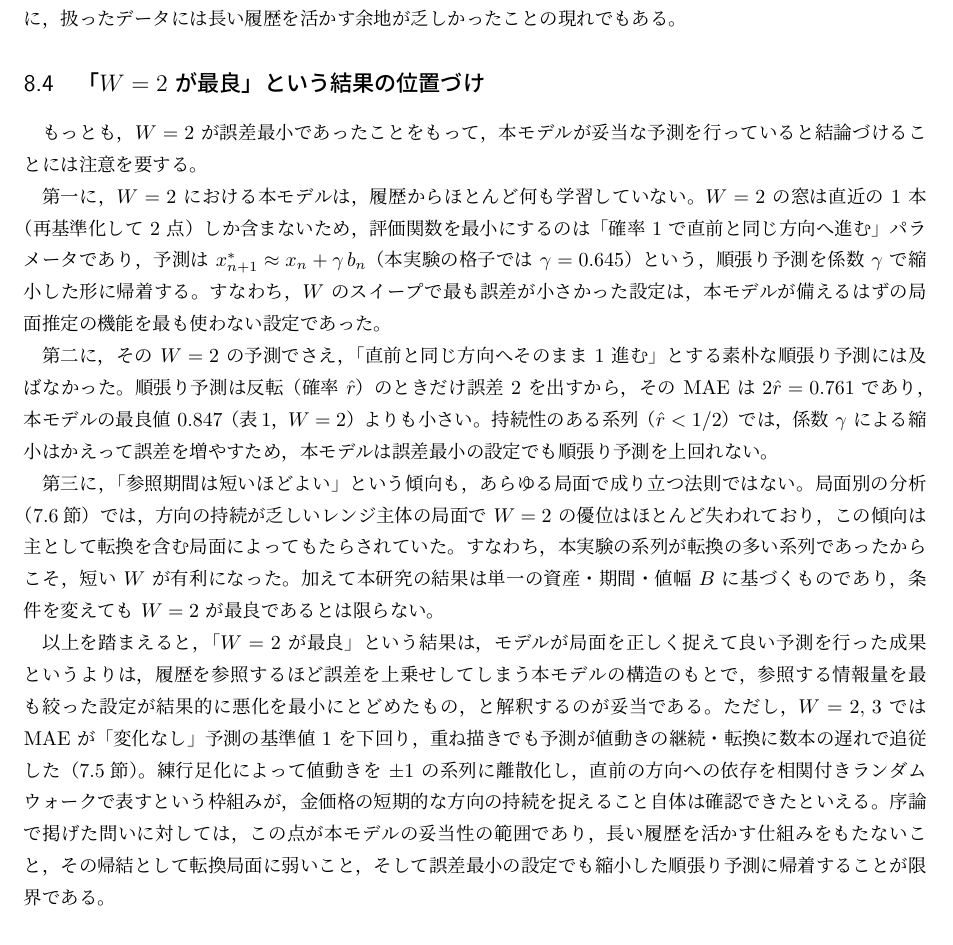
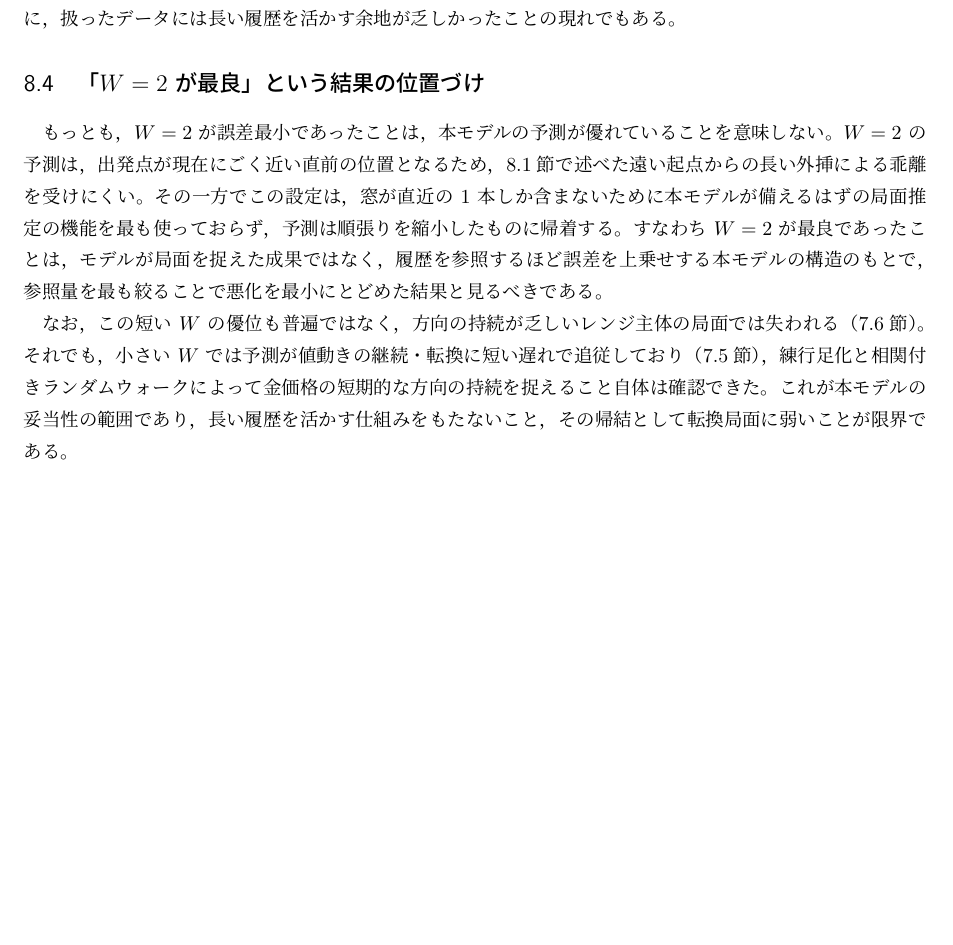
Before and after one commit to Lilas812/ronbun, a LaTeX document (random_walk_report.tex): part of page 28 of 31, cut so that both start at the same text, the shorter picture padded with empty space. Compiled offline with pLaTeX and dvipdfmx; a LaTeX package or settings file that is missing is left out.

Commit message:
考察4を大幅に簡潔化: 数値・順張り比較を削除し、W=2は局面推定を最も使わず直前の位置を使うから誤差が小さいという要点に集約
Co-Authored-By: Claude Fable 5 <noreply@anthropic.com>
Claude-Session: https://claude.ai/code/session_01SFEfvBBvMxpoAxp6JA4quz

```diff
--- a/random_walk_report.tex
+++ b/random_walk_report.tex
@@ -1429,47 +1429,24 @@ $W=2,\,3$ という短い範囲に限られたこと（表\,\ref{tab:w_sweep}）
 
 \subsection{「$W=2$ が最良」という結果の位置づけ}
 
-もっとも，$W=2$ が誤差最小であったことをもって，
-本モデルが妥当な予測を行っていると結論づけることには注意を要する。
-
-第一に，$W=2$ における本モデルは，履歴からほとんど何も学習していない。
-$W=2$ の窓は直近の $1$ 本（再基準化して $2$ 点）しか含まないため，
-評価関数を最小にするのは「確率 $1$ で直前と同じ方向へ進む」パラメータであり，
-予測は $x_{n+1}^{\ast}\approx x_n+\gamma\,b_n$（本実験の格子では $\gamma=0.645$）という，
-順張り予測を係数 $\gamma$ で縮小した形に帰着する。
-すなわち，$W$ のスイープで最も誤差が小さかった設定は，
-本モデルが備えるはずの局面推定の機能を最も使わない設定であった。
-
-第二に，その $W=2$ の予測でさえ，
-「直前と同じ方向へそのまま $1$ 進む」とする素朴な順張り予測には及ばなかった。
-順張り予測は反転（確率 $\hat{r}$）のときだけ誤差 $2$ を出すから，
-その MAE は $2\hat{r}=0.761$ であり，
-本モデルの最良値 $0.847$（表\,\ref{tab:w_sweep}，$W=2$）よりも小さい。
-持続性のある系列（$\hat{r}<1/2$）では，係数 $\gamma$ による縮小はかえって誤差を増やすため，
-本モデルは誤差最小の設定でも順張り予測を上回れない。
-
-第三に，「参照期間は短いほどよい」という傾向も，あらゆる局面で成り立つ法則ではない。
-局面別の分析（\ref{subsec:patterns}節）では，
-方向の持続が乏しいレンジ主体の局面で $W=2$ の優位はほとんど失われており，
-この傾向は主として転換を含む局面によってもたらされていた。
-すなわち，本実験の系列が転換の多い系列であったからこそ，短い $W$ が有利になった。
-加えて本研究の結果は単一の資産・期間・値幅 $B$ に基づくものであり，
-条件を変えても $W=2$ が最良であるとは限らない。
-
-以上を踏まえると，「$W=2$ が最良」という結果は，
-モデルが局面を正しく捉えて良い予測を行った成果というよりは，
-履歴を参照するほど誤差を上乗せしてしまう本モデルの構造のもとで，
-参照する情報量を最も絞った設定が結果的に悪化を最小にとどめたもの，
-と解釈するのが妥当である。
-ただし，$W=2,\,3$ では MAE が「変化なし」予測の基準値 $1$ を下回り，
-重ね描きでも予測が値動きの継続・転換に数本の遅れで追従した
-（\ref{subsec:w_overlay}節）。
-練行足化によって値動きを $\pm1$ の系列に離散化し，
-直前の方向への依存を相関付きランダムウォークで表すという枠組みが，
-金価格の短期的な方向の持続を捉えること自体は確認できたといえる。
-序論で掲げた問いに対しては，この点が本モデルの妥当性の範囲であり，
-長い履歴を活かす仕組みをもたないこと，その帰結として転換局面に弱いこと，
-そして誤差最小の設定でも縮小した順張り予測に帰着することが限界である。
+もっとも，$W=2$ が誤差最小であったことは，本モデルの予測が優れていることを意味しない。
+$W=2$ の予測は，出発点が現在にごく近い直前の位置となるため，
+\ref{subsec:disc_mech}節で述べた遠い起点からの長い外挿による乖離を受けにくい。
+その一方でこの設定は，窓が直近の $1$ 本しか含まないために
+本モデルが備えるはずの局面推定の機能を最も使っておらず，
+予測は順張りを縮小したものに帰着する。
+すなわち $W=2$ が最良であったことは，モデルが局面を捉えた成果ではなく，
+履歴を参照するほど誤差を上乗せする本モデルの構造のもとで，
+参照量を最も絞ることで悪化を最小にとどめた結果と見るべきである。
+
+なお，この短い $W$ の優位も普遍ではなく，
+方向の持続が乏しいレンジ主体の局面では失われる（\ref{subsec:patterns}節）。
+それでも，小さい $W$ では予測が値動きの継続・転換に短い遅れで追従しており
+（\ref{subsec:w_overlay}節），
+練行足化と相関付きランダムウォークによって
+金価格の短期的な方向の持続を捉えること自体は確認できた。
+これが本モデルの妥当性の範囲であり，
+長い履歴を活かす仕組みをもたないこと，その帰結として転換局面に弱いことが限界である。
 
 \subsection{悪化要因の切り分けに向けた検証}
 
```
